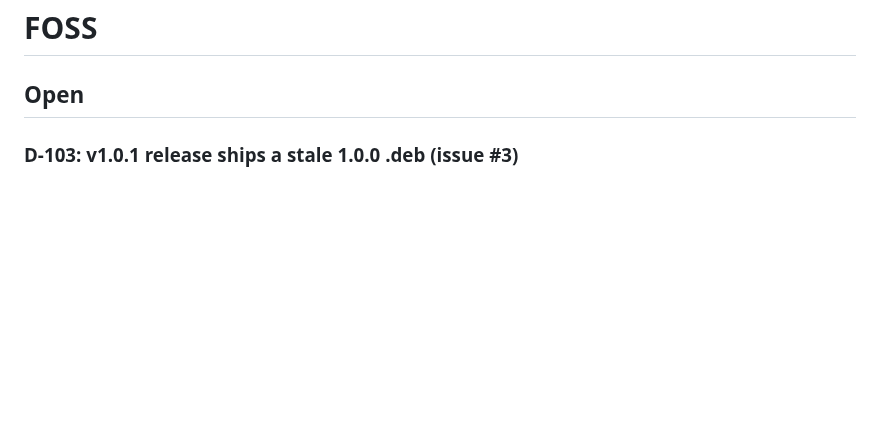
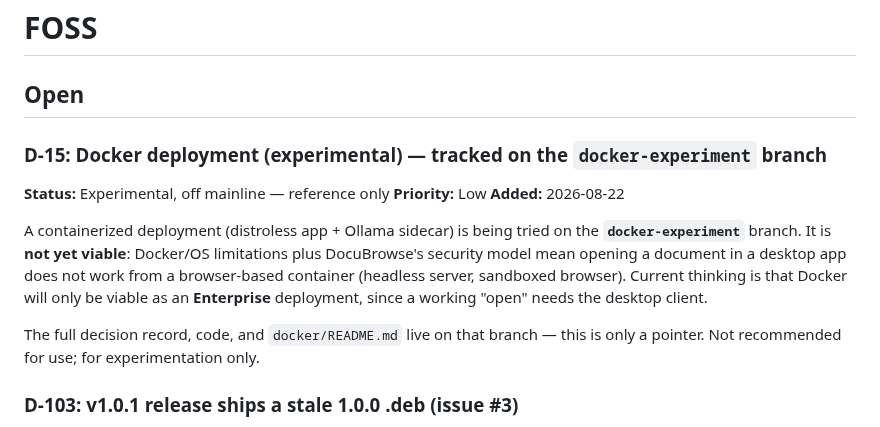
Before and after one commit to linuxrebel/DocuBrowser, a Markdown page: status_docs/DECISIONS.md, the part around the change. GitHub-like rendering; blank space fills up the shorter version.

Commit message:
DECISIONS: reference D-15 (Docker) — full entry lives on docker-experiment
Adds a pointer-only D-15 to the FOSS decision log: the containerized deployment
is experimental and tracked on the docker-experiment branch, not yet viable
(Docker/OS limits + security model; desktop open from a browser-based container
doesn't work), and likely Enterprise-only since a working open needs the desktop
client. The full record + code live on that branch.

Co-Authored-By: Claude Opus 4.8 <noreply@anthropic.com>

```diff
--- a/status_docs/DECISIONS.md
+++ b/status_docs/DECISIONS.md
@@ -9,6 +9,21 @@ resolved items keep their number.
 # FOSS
 
 ## Open
+
+### D-15: Docker deployment (experimental) — tracked on the `docker-experiment` branch
+**Status:** Experimental, off mainline — reference only
+**Priority:** Low
+**Added:** 2026-08-22
+
+A containerized deployment (distroless app + Ollama sidecar) is being tried on
+the **`docker-experiment`** branch. It is **not yet viable**: Docker/OS
+limitations plus DocuBrowse's security model mean opening a document in a
+desktop app does not work from a browser-based container (headless server,
+sandboxed browser). Current thinking is that Docker will only be viable as an
+**Enterprise** deployment, since a working "open" needs the desktop client.
+
+The full decision record, code, and `docker/README.md` live on that branch —
+this is only a pointer. Not recommended for use; for experimentation only.
 
 ### D-103: v1.0.1 release ships a stale 1.0.0 .deb (issue #3)
 **Status:** Superseded by the v1.0.2 release — all packages (deb included)
```
